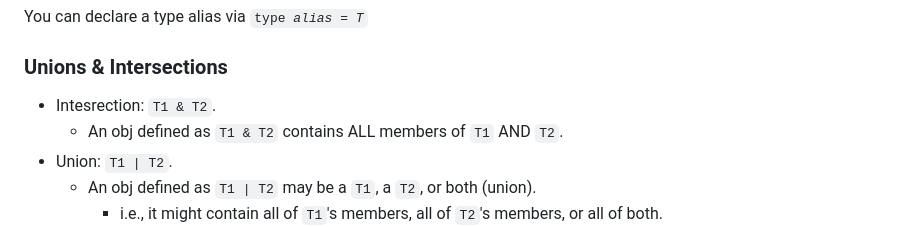
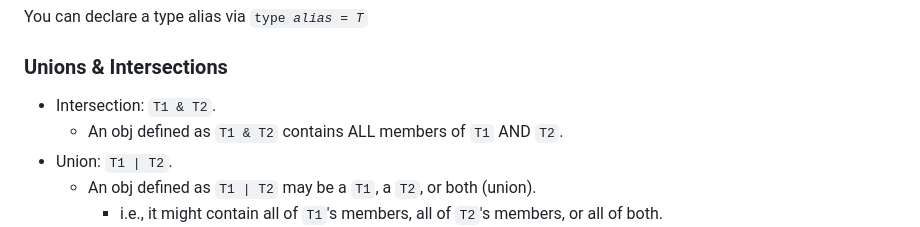
Before and after one commit to chess6032/byuF26, a Markdown page: CS-340/dailynotes/2026-09-02.md, the part around the change. GitHub-like rendering.

```diff
--- a/CS-340/dailynotes/2026-09-02.md
+++ b/CS-340/dailynotes/2026-09-02.md
@@ -174,7 +174,7 @@ You can declare a type alias via <code>type <i>alias</i> = <i>T</i></code>
 
 ### Unions & Intersections
 
-- Intesrection: `T1 & T2`.
+- Intersection: `T1 & T2`.
   - An obj defined as `T1 & T2` contains ALL members of `T1` AND `T2`.
 - Union: `T1 | T2`.
   - An obj defined as `T1 | T2` may be a `T1`, a `T2`, or both (union).
```
Also changed, not shown: CS-340/tsnotes.md (+117 -3 lines).
